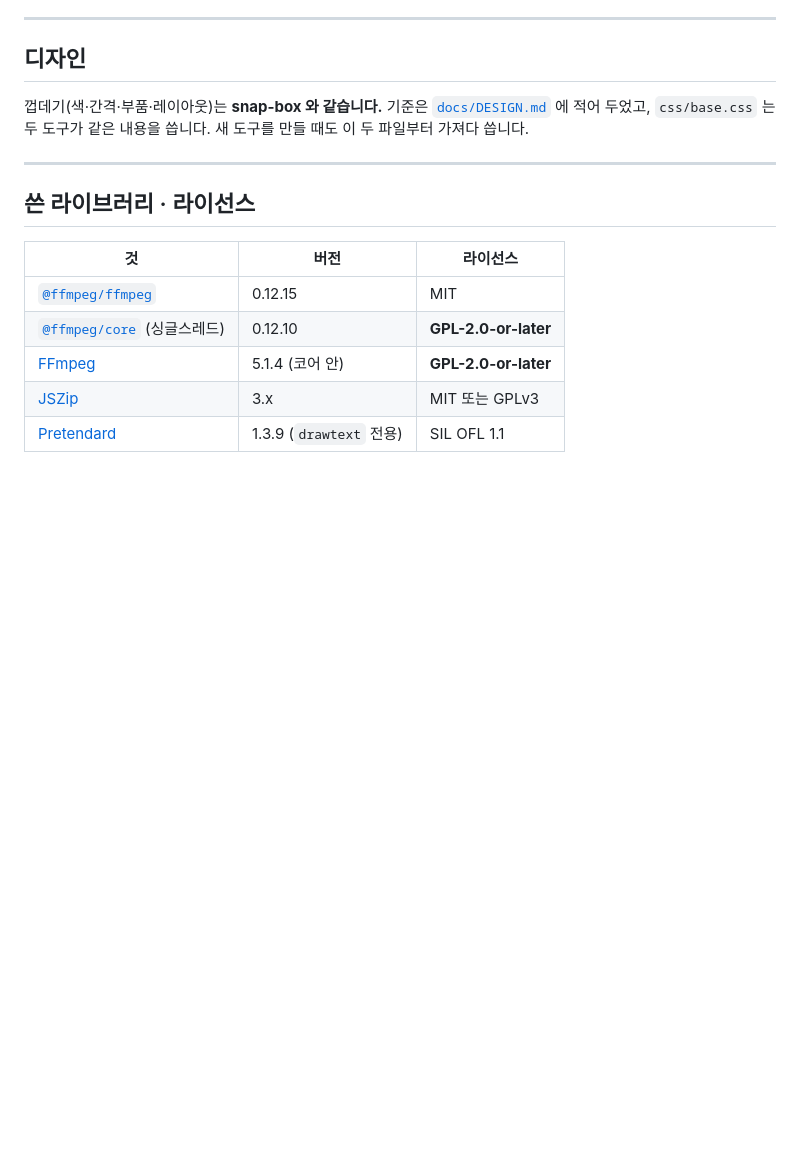
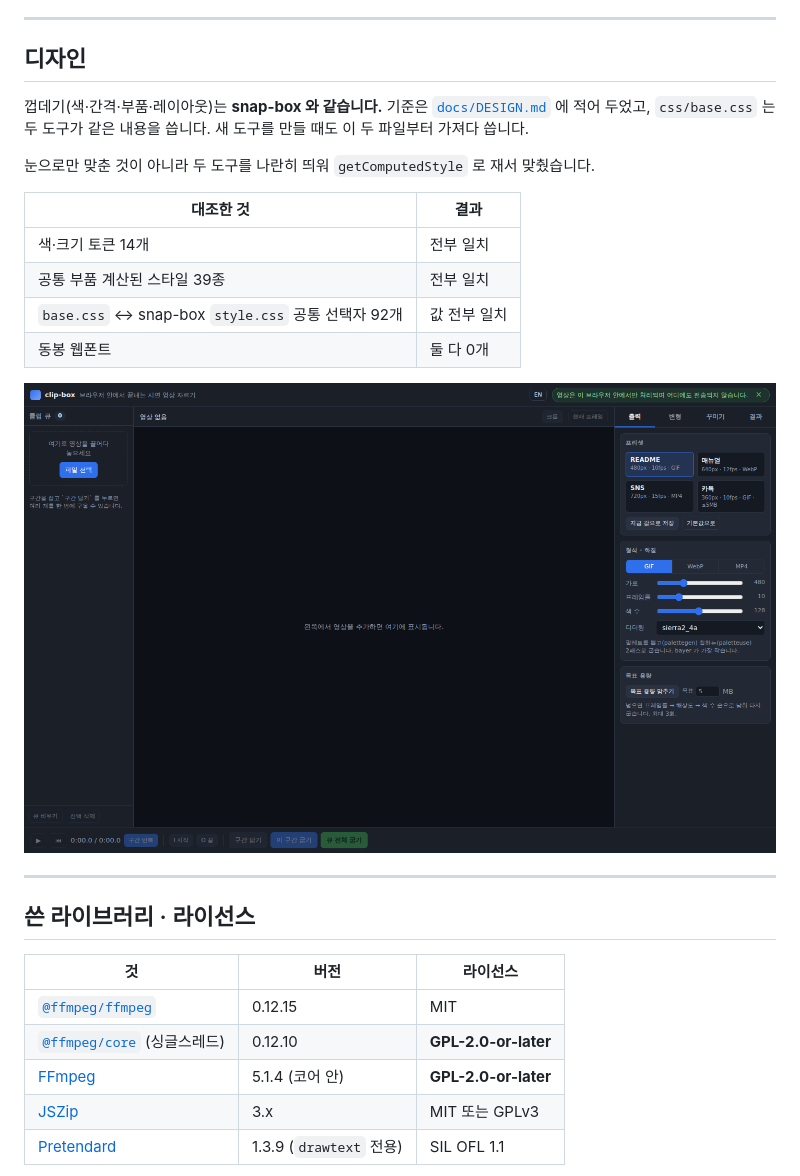
Before and after one commit to leeyunjai82/clip-box, a Markdown page: README.md, the part around the change. Drawn GitHub-style; pictures changed too: docs/screenshot-empty.png (added); blank space fills up the shorter version.

```diff
--- a/README.md
+++ b/README.md
@@ -175,6 +175,17 @@ clip-box/
 기준은 [`docs/DESIGN.md`](docs/DESIGN.md) 에 적어 두었고, `css/base.css` 는 두 도구가
 같은 내용을 씁니다. 새 도구를 만들 때도 이 두 파일부터 가져다 씁니다.
 
+눈으로만 맞춘 것이 아니라 두 도구를 나란히 띄워 `getComputedStyle` 로 재서 맞췄습니다.
+
+| 대조한 것 | 결과 |
+|---|---|
+| 색·크기 토큰 14개 | 전부 일치 |
+| 공통 부품 계산된 스타일 39종 | 전부 일치 |
+| `base.css` ↔ snap-box `style.css` 공통 선택자 92개 | 값 전부 일치 |
+| 동봉 웹폰트 | 둘 다 0개 |
+
+![snap-box / clip-box 빈 화면](docs/screenshot-empty.png)
+
 ---
 
 ## 쓴 라이브러리 · 라이선스
```
Also changed, not shown: docs/DESIGN.md (+24 -2 lines), docs/screenshot.png, 3 other files.
